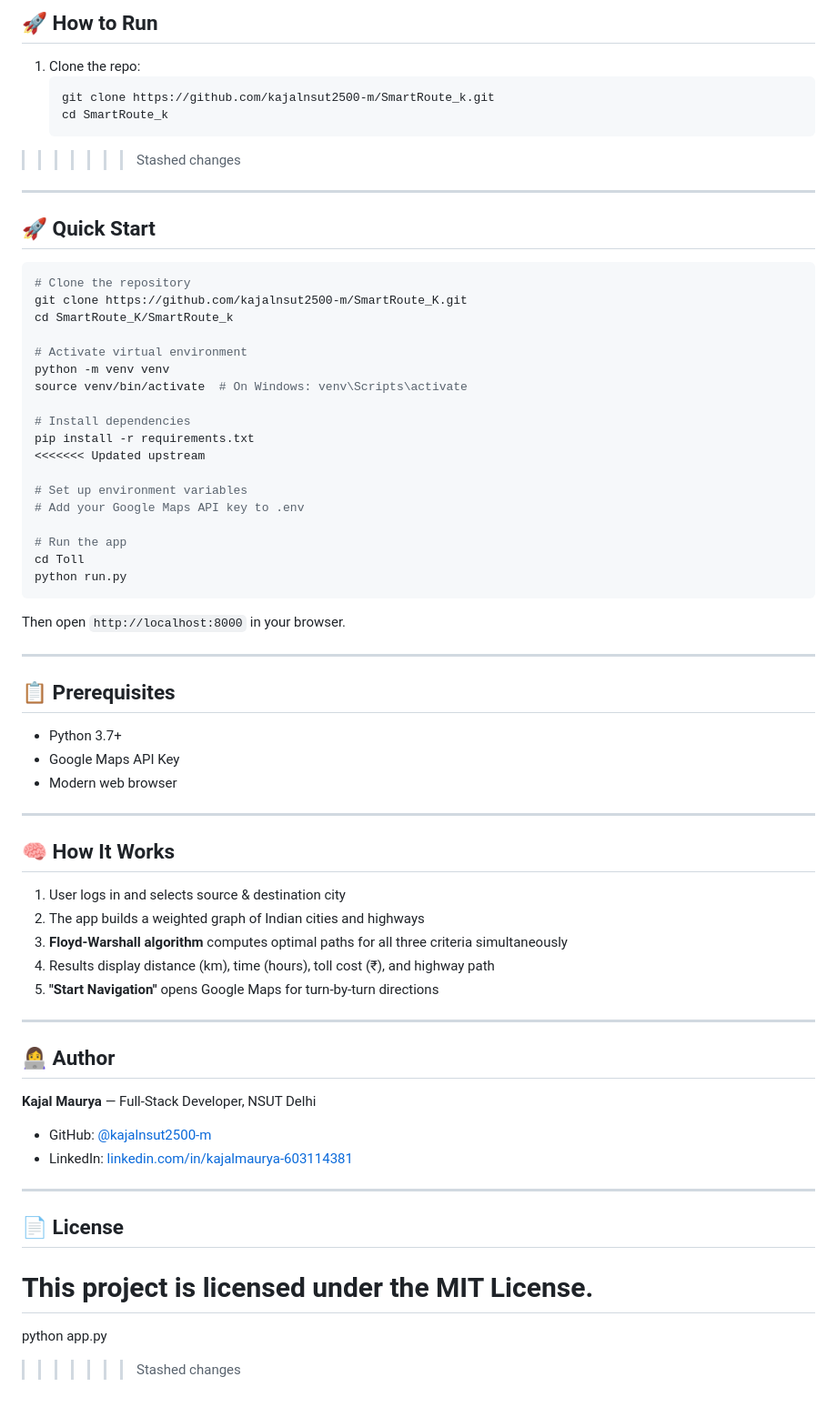
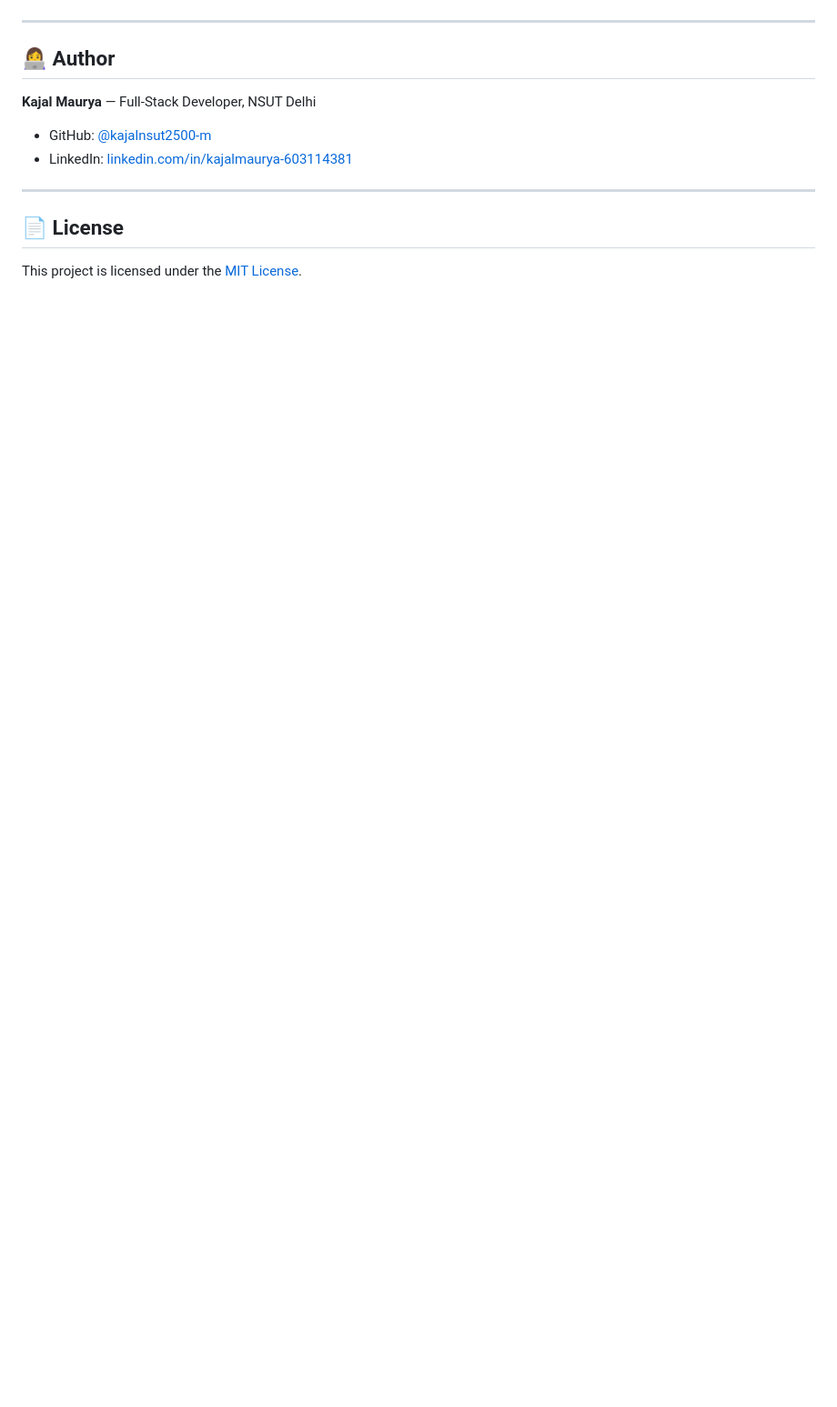
Before and after one commit to kajalnsut2500-m/SmartRoute_K, a Markdown page: README.md, the part around one of its changes. Shown at 91% size. Drawn GitHub-style; blank space fills up the shorter version.

Commit message:
docs: update professional README

````diff
--- a/README.md
+++ b/README.md
@@ -93,54 +151,3 @@ SmartRoute/
-## 🚀 How to Run
-1. Clone the repo:
-   ```bash
-   git clone https://github.com/kajalnsut2500-m/SmartRoute_k.git
-   cd SmartRoute_k
->>>>>>> Stashed changes
-
----
-
-## 🚀 Quick Start
-
-```bash
-# Clone the repository
-git clone https://github.com/kajalnsut2500-m/SmartRoute_K.git
-cd SmartRoute_K/SmartRoute_k
-
-# Activate virtual environment
-python -m venv venv
-source venv/bin/activate  # On Windows: venv\Scripts\activate
-
-# Install dependencies
-pip install -r requirements.txt
-<<<<<<< Updated upstream
-
-# Set up environment variables
-# Add your Google Maps API key to .env
-
-# Run the app
-cd Toll
-python run.py
-```
-
-Then open `http://localhost:8000` in your browser.
-
----
-
-## 📋 Prerequisites
-
-- Python 3.7+
-- Google Maps API Key
-- Modern web browser
-
----
-
-## 🧠 How It Works
-
-1. User logs in and selects source & destination city
-2. The app builds a weighted graph of Indian cities and highways
-3. **Floyd-Warshall algorithm** computes optimal paths for all three criteria simultaneously
-4. Results display distance (km), time (hours), toll cost (₹), and highway path
-5. **"Start Navigation"** opens Google Maps for turn-by-turn directions
 
 ---
 
@@ -155,7 +162,4 @@ Then open `http://localhost:8000` in your browser.
 
 ## 📄 License
 
-This project is licensed under the MIT License.
-=======
-python app.py
->>>>>>> Stashed changes
+This project is licensed under the [MIT License](LICENSE).
````
Also changed, not shown: other parts of README.md (+132 -74 lines).
